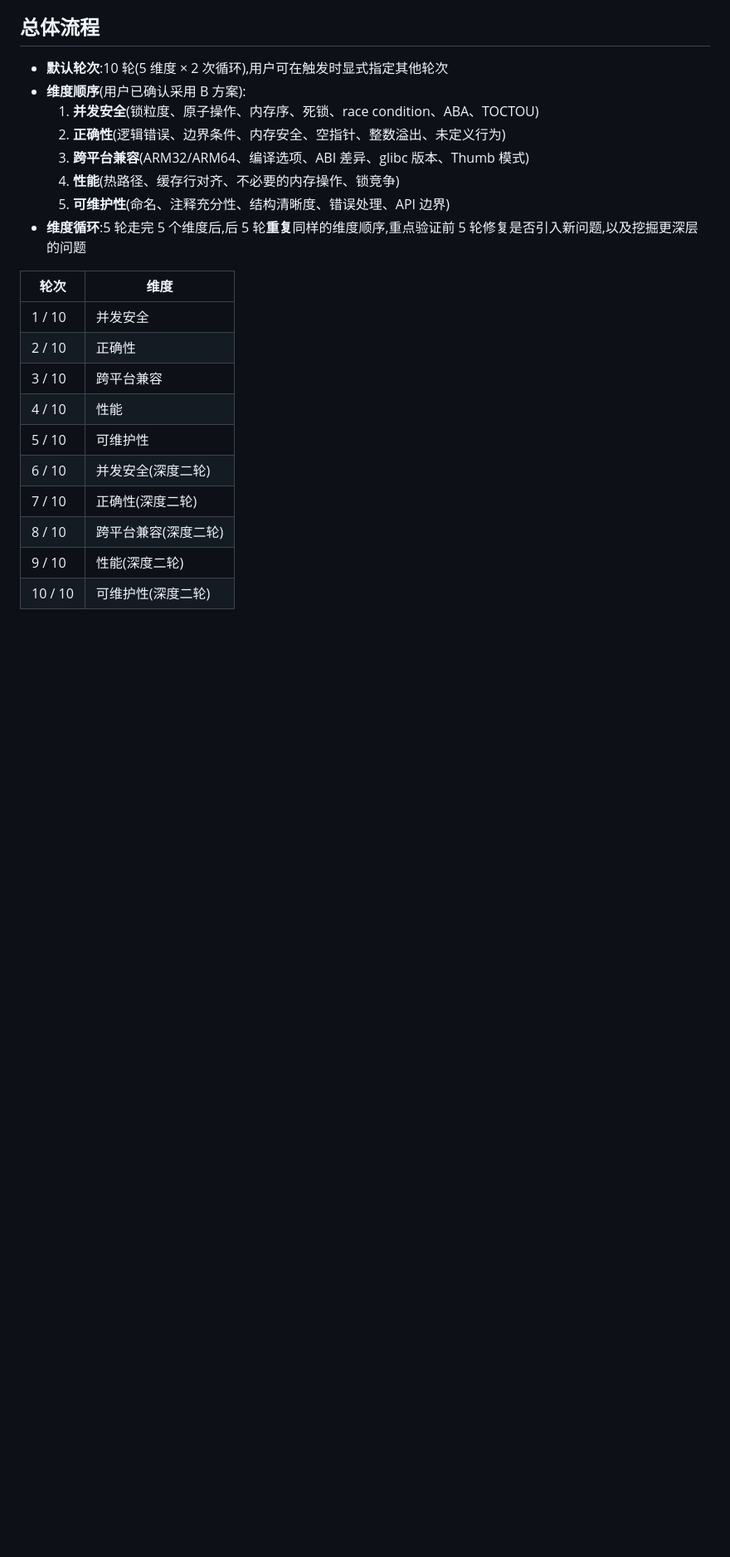
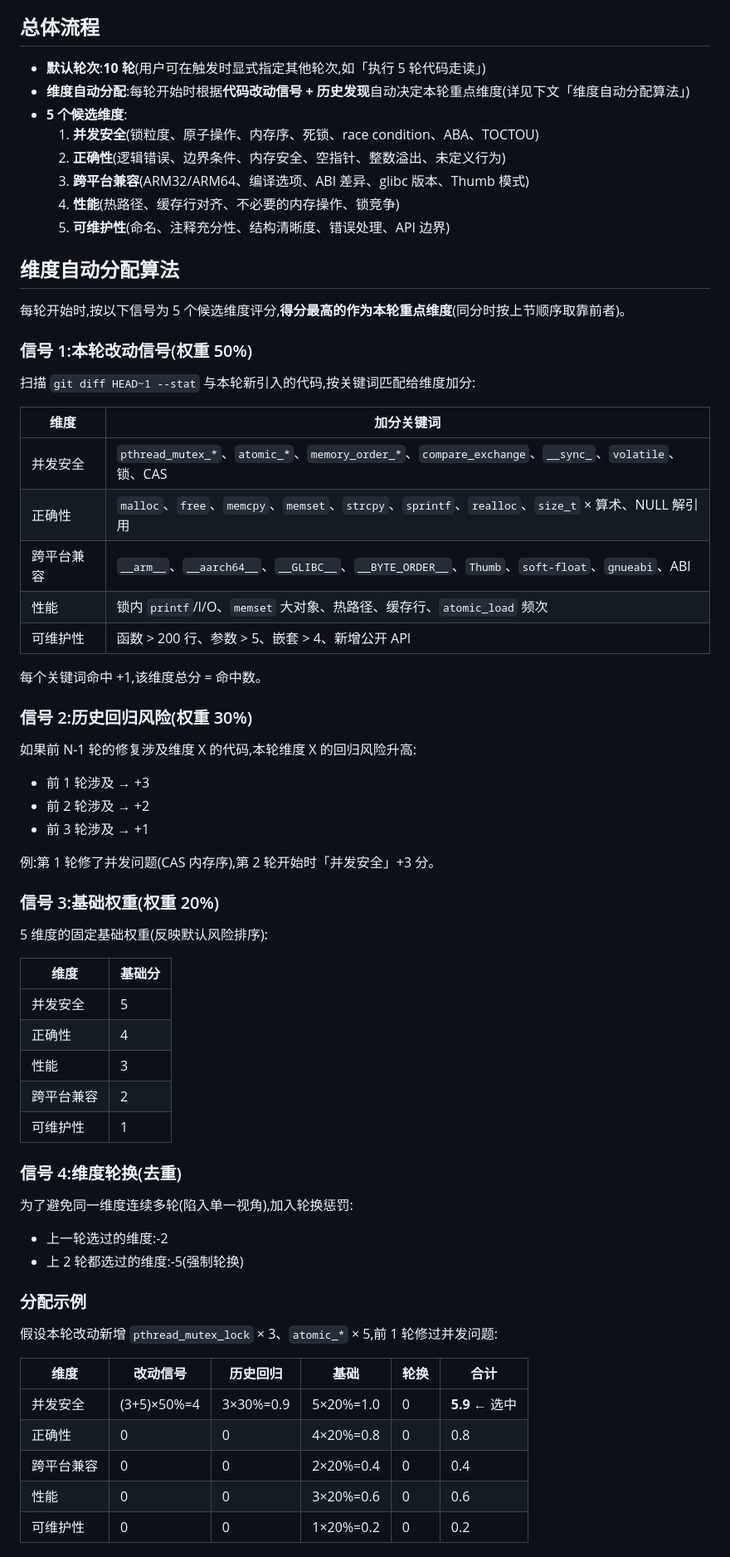
Before and after one commit to rookie-xukailin/MemoryTraceTool, a Markdown page: skills/code-review.md, the part around one of its changes. Shown at 83% size. Drawn GitHub-style; blank space fills up the shorter version.

```diff
--- a/skills/code-review.md
+++ b/skills/code-review.md
@@ -6,24 +6,69 @@
 
 ## 总体流程
 
-- **默认轮次**:10 轮(5 维度 × 2 次循环),用户可在触发时显式指定其他轮次
-- **维度顺序**(用户已确认采用 B 方案):
+- **默认轮次**:**10 轮**(用户可在触发时显式指定其他轮次,如「执行 5 轮代码走读」)
+- **维度自动分配**:每轮开始时根据**代码改动信号 + 历史发现**自动决定本轮重点维度(详见下文「维度自动分配算法」)
+- **5 个候选维度**:
   1. **并发安全**(锁粒度、原子操作、内存序、死锁、race condition、ABA、TOCTOU)
   2. **正确性**(逻辑错误、边界条件、内存安全、空指针、整数溢出、未定义行为)
   3. **跨平台兼容**(ARM32/ARM64、编译选项、ABI 差异、glibc 版本、Thumb 模式)
   4. **性能**(热路径、缓存行对齐、不必要的内存操作、锁竞争)
   5. **可维护性**(命名、注释充分性、结构清晰度、错误处理、API 边界)
-- **维度循环**:5 轮走完 5 个维度后,后 5 轮**重复**同样的维度顺序,重点验证前 5 轮修复是否引入新问题,以及挖掘更深层的问题
 
-| 轮次 | 维度 |
-|------|------|
-| 1 / 10 | 并发安全 |
-| 2 / 10 | 正确性 |
-| 3 / 10 | 跨平台兼容 |
-| 4 / 10 | 性能 |
-| 5 / 10 | 可维护性 |
-| 6 / 10 | 并发安全(深度二轮) |
-| 7 / 10 | 正确性(深度二轮) |
-| 8 / 10 | 跨平台兼容(深度二轮) |
-| 9 / 10 | 性能(深度二轮) |
-| 10 / 10 | 可维护性(深度二轮) |
+## 维度自动分配算法
+
+每轮开始时,按以下信号为 5 个候选维度评分,**得分最高的作为本轮重点维度**(同分时按上节顺序取靠前者)。
+
+### 信号 1:本轮改动信号(权重 50%)
+
+扫描 `git diff HEAD~1 --stat` 与本轮新引入的代码,按关键词匹配给维度加分:
+
+| 维度 | 加分关键词 |
+|------|------------|
+| 并发安全 | `pthread_mutex_*`、`atomic_*`、`memory_order_*`、`compare_exchange`、`__sync_`、`volatile`、锁、CAS |
+| 正确性 | `malloc`、`free`、`memcpy`、`memset`、`strcpy`、`sprintf`、`realloc`、`size_t` × 算术、NULL 解引用 |
+| 跨平台兼容 | `__arm__`、`__aarch64__`、`__GLIBC__`、`__BYTE_ORDER__`、`Thumb`、`soft-float`、`gnueabi`、ABI |
+| 性能 | 锁内 `printf`/I/O、`memset` 大对象、热路径、缓存行、`atomic_load` 频次 |
+| 可维护性 | 函数 > 200 行、参数 > 5、嵌套 > 4、新增公开 API |
+
+每个关键词命中 +1,该维度总分 = 命中数。
+
+### 信号 2:历史回归风险(权重 30%)
+
+如果前 N-1 轮的修复涉及维度 X 的代码,本轮维度 X 的回归风险升高:
+- 前 1 轮涉及 → +3
+- 前 2 轮涉及 → +2
+- 前 3 轮涉及 → +1
+
+例:第 1 轮修了并发问题(CAS 内存序),第 2 轮开始时「并发安全」+3 分。
+
+### 信号 3:基础权重(权重 20%)
+
+5 维度的固定基础权重(反映默认风险排序):
+
+| 维度 | 基础分 |
+|------|--------|
+| 并发安全 | 5 |
+| 正确性 | 4 |
+| 性能 | 3 |
+| 跨平台兼容 | 2 |
+| 可维护性 | 1 |
+
+### 信号 4:维度轮换(去重)
+
+为了避免同一维度连续多轮(陷入单一视角),加入轮换惩罚:
+- 上一轮选过的维度:-2
+- 上 2 轮都选过的维度:-5(强制轮换)
+
+### 分配示例
+
+假设本轮改动新增 `pthread_mutex_lock` × 3、`atomic_*` × 5,前 1 轮修过并发问题:
+
+| 维度 | 改动信号 | 历史回归 | 基础 | 轮换 | 合计 |
+|------|----------|----------|------|------|------|
+| 并发安全 | (3+5)×50%=4 | 3×30%=0.9 | 5×20%=1.0 | 0 | **5.9** ← 选中 |
+| 正确性 | 0 | 0 | 4×20%=0.8 | 0 | 0.8 |
+| 跨平台兼容 | 0 | 0 | 2×20%=0.4 | 0 | 0.4 |
+| 性能 | 0 | 0 | 3×20%=0.6 | 0 | 0.6 |
+| 可维护性 | 0 | 0 | 1×20%=0.2 | 0 | 0.2 |
+
```
Also changed, not shown: other parts of skills/code-review.md (+100 -16 lines).
